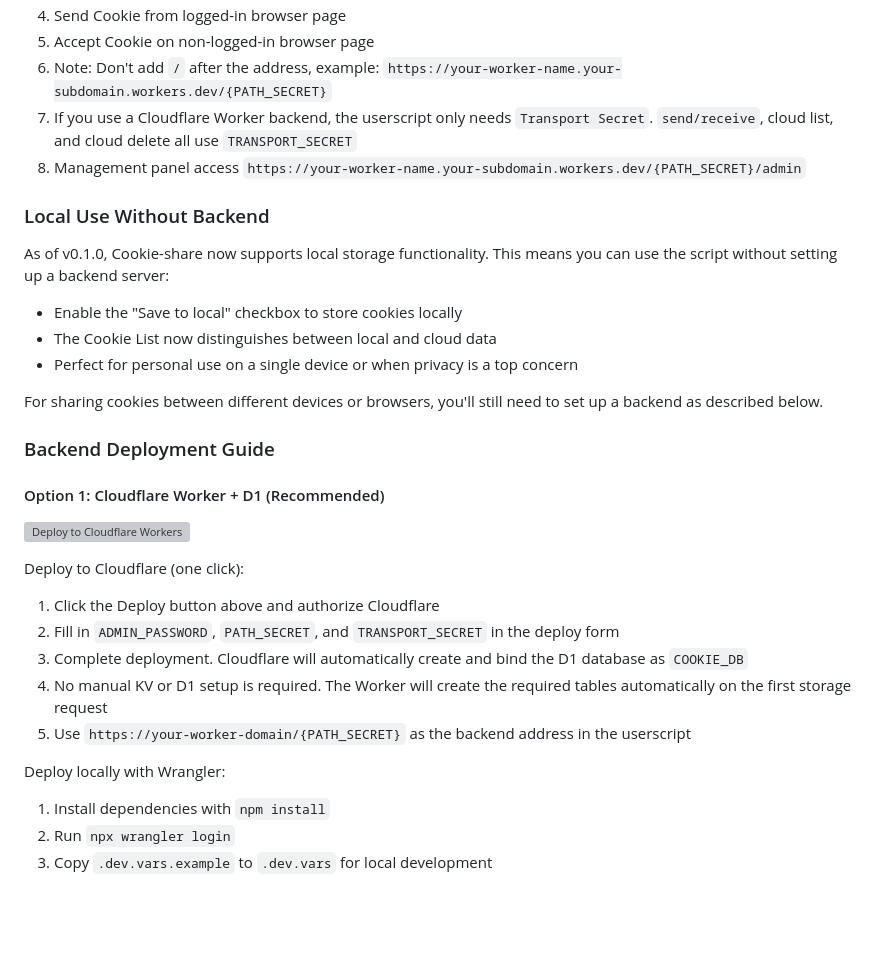
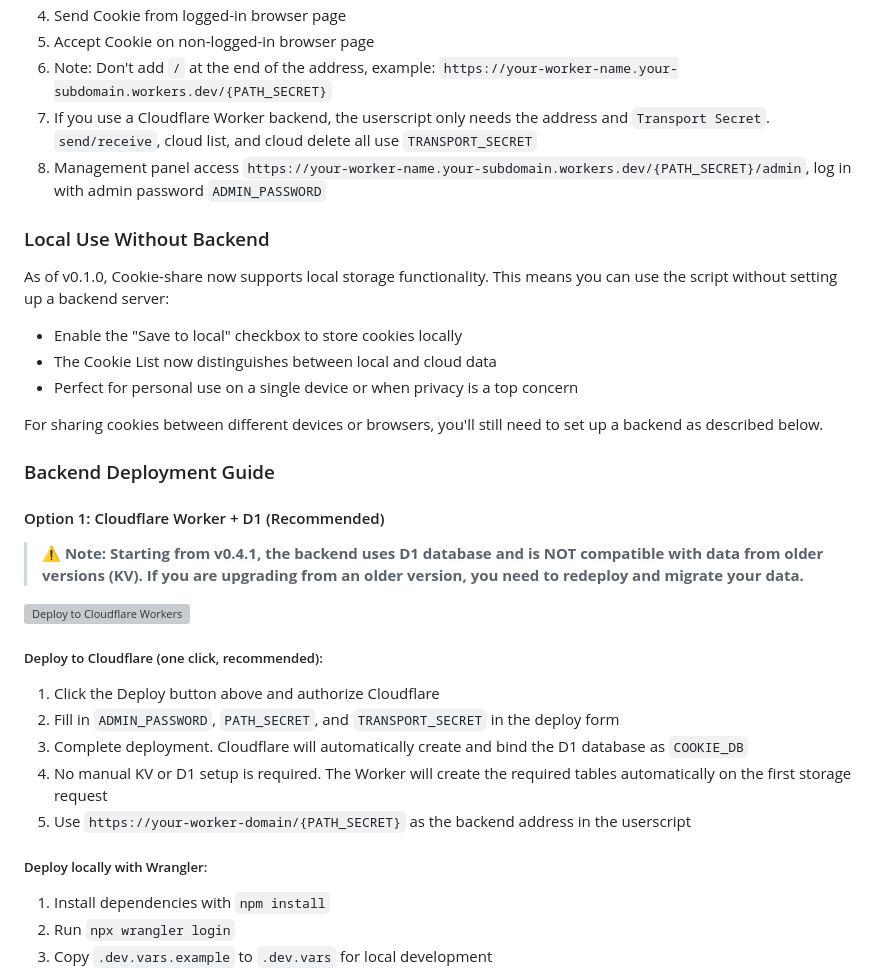
Before and after one commit to fangyuan99/cookie-share, a Markdown page: README.md, the part around the change. Rendered like a GitHub page; blank space fills up the shorter version; grey boxes are pictures that could not be loaded.

```diff
--- a/README.md
+++ b/README.md
@@ -66,9 +66,9 @@ Tested websites:
 ![tm](./images/tm.png)
 1. Send Cookie from logged-in browser page
 2. Accept Cookie on non-logged-in browser page
-3. Note: Don't add `/` after the address, example: `https://your-worker-name.your-subdomain.workers.dev/{PATH_SECRET}`
-4. If you use a Cloudflare Worker backend, the userscript only needs `Transport Secret`. `send/receive`, cloud list, and cloud delete all use `TRANSPORT_SECRET`
-5. Management panel access `https://your-worker-name.your-subdomain.workers.dev/{PATH_SECRET}/admin`
+3. Note: Don't add `/` at the end of the address, example: `https://your-worker-name.your-subdomain.workers.dev/{PATH_SECRET}`
+4. If you use a Cloudflare Worker backend, the userscript only needs the address and `Transport Secret`. `send/receive`, cloud list, and cloud delete all use `TRANSPORT_SECRET`
+5. Management panel access `https://your-worker-name.your-subdomain.workers.dev/{PATH_SECRET}/admin`, log in with admin password `ADMIN_PASSWORD`
 
 ### Local Use Without Backend
 
@@ -85,9 +85,11 @@ For sharing cookies between different devices or browsers, you'll still need to
 
 #### Option 1: Cloudflare Worker + D1 (Recommended)
 
+> **⚠️ Note: Starting from v0.4.1, the backend uses D1 database and is NOT compatible with data from older versions (KV). If you are upgrading from an older version, you need to redeploy and migrate your data.**
+
 [![Deploy to Cloudflare Workers](https://deploy.workers.cloudflare.com/button)](https://deploy.workers.cloudflare.com/?url=https://github.com/fangyuan99/cookie-share&env=ADMIN_PASSWORD&env=PATH_SECRET&env=TRANSPORT_SECRET&d1=COOKIE_DB)
 
-Deploy to Cloudflare (one click):
+##### Deploy to Cloudflare (one click, recommended):
 
 1. Click the Deploy button above and authorize Cloudflare
 2. Fill in `ADMIN_PASSWORD`, `PATH_SECRET`, and `TRANSPORT_SECRET` in the deploy form
@@ -95,7 +97,7 @@ Deploy to Cloudflare (one click):
 4. No manual KV or D1 setup is required. The Worker will create the required tables automatically on the first storage request
 5. Use `https://your-worker-domain/{PATH_SECRET}` as the backend address in the userscript
 
-Deploy locally with Wrangler:
+##### Deploy locally with Wrangler:
 
 1. Install dependencies with `npm install`
 2. Run `npx wrangler login`
```
Also changed, not shown: README_CN.md (+7 -5 lines), update.md (+4 -0 lines).
